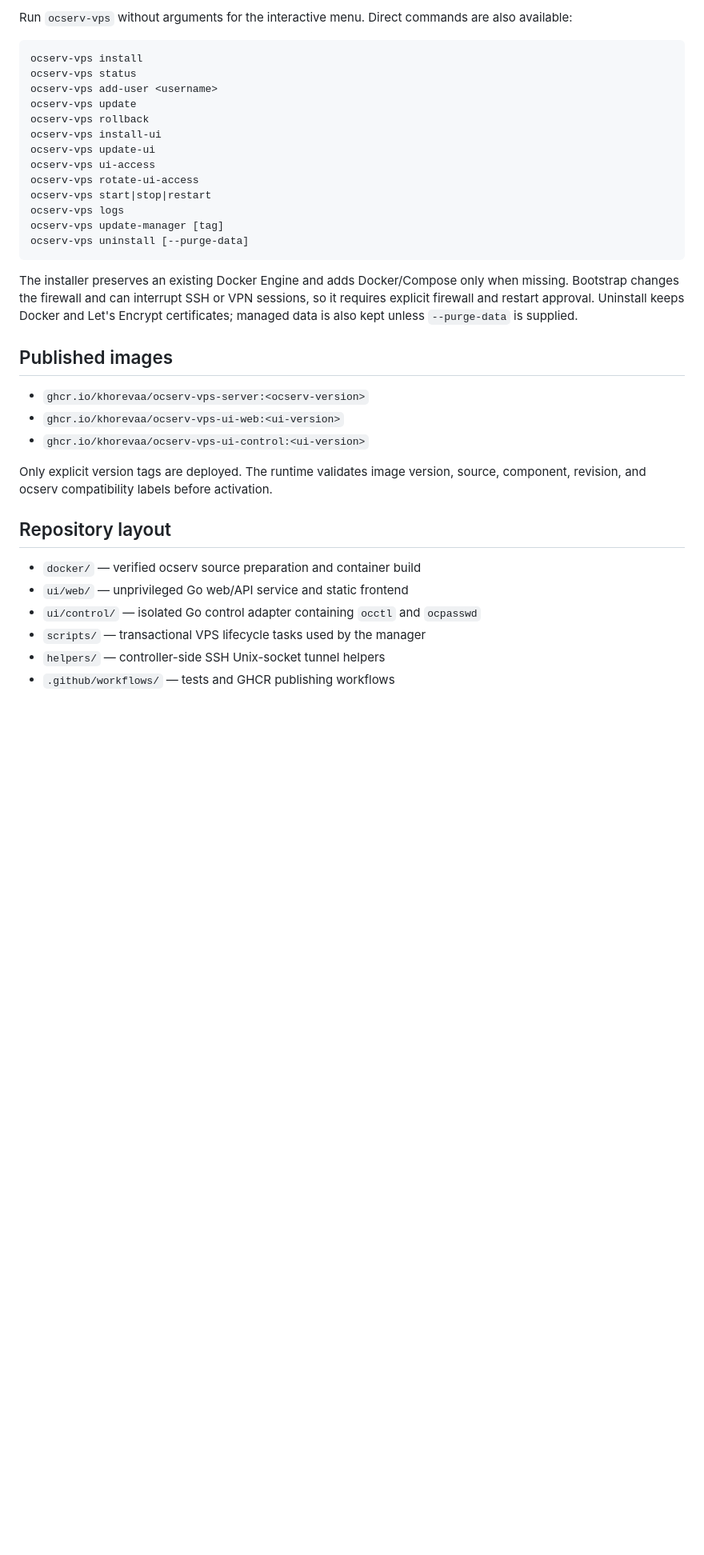
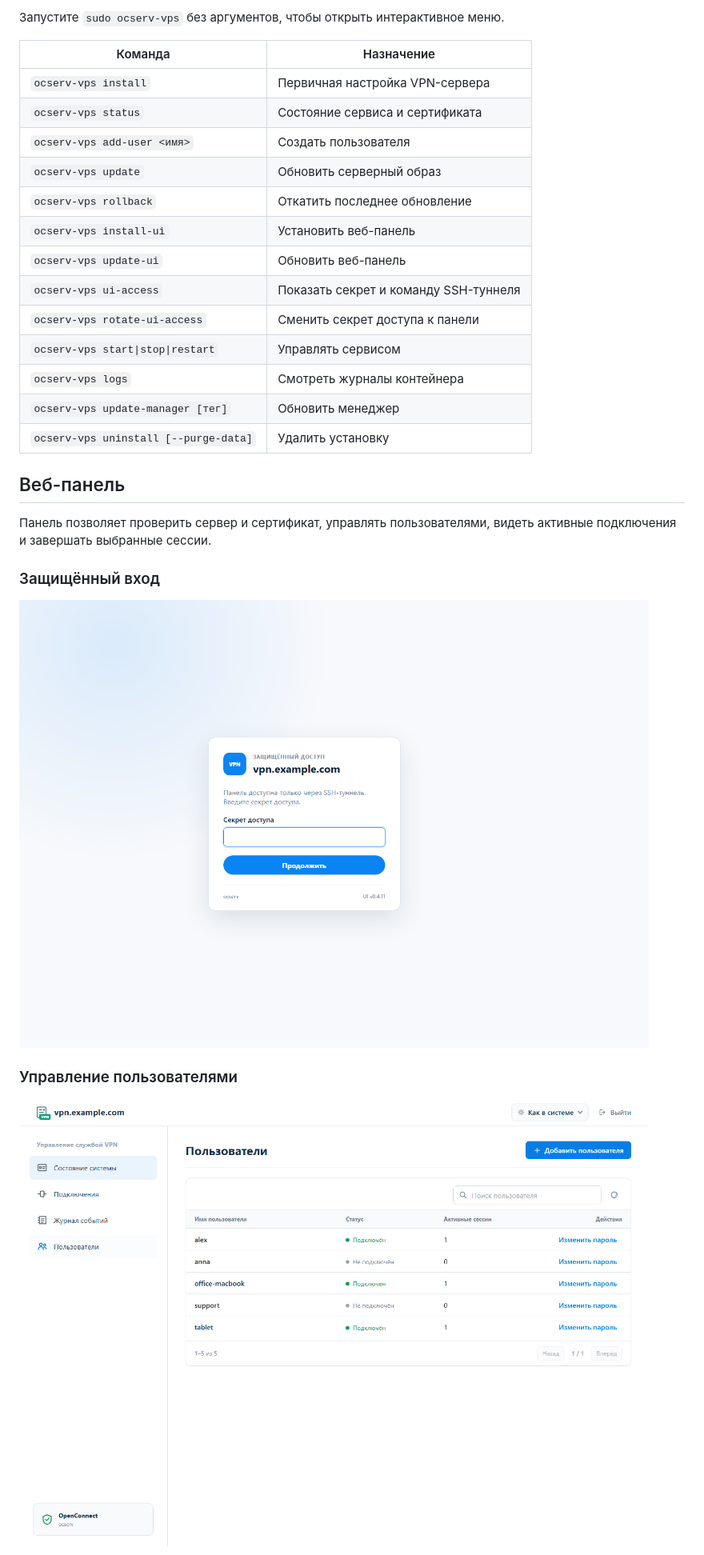
Before and after one commit to khorevaa/ocserv-vps, a Markdown page: README.md, the part around one of its changes. Shown at 80% size. Rendered like a GitHub page; pictures changed too: docs/images/ui-access.png (added), docs/images/ui-users.png (added); blank space fills up the shorter version.

Commit message:
Make Russian README the default

````diff
--- a/README.md
+++ b/README.md
@@ -40,38 +63,31 @@ bash <(curl -Ls https://raw.githubusercontent.com/khorevaa/ocserv-vps/develop/in
 
-Run `ocserv-vps` without arguments for the interactive menu. Direct commands are also available:
+Запустите `sudo ocserv-vps` без аргументов, чтобы открыть интерактивное меню.
 
-```text
-ocserv-vps install
-ocserv-vps status
-ocserv-vps add-user <username>
-ocserv-vps update
-ocserv-vps rollback
-ocserv-vps install-ui
-ocserv-vps update-ui
-ocserv-vps ui-access
-ocserv-vps rotate-ui-access
-ocserv-vps start|stop|restart
-ocserv-vps logs
-ocserv-vps update-manager [tag]
-ocserv-vps uninstall [--purge-data]
-```
+| Команда | Назначение |
+| --- | --- |
+| `ocserv-vps install` | Первичная настройка VPN-сервера |
+| `ocserv-vps status` | Состояние сервиса и сертификата |
+| `ocserv-vps add-user <имя>` | Создать пользователя |
+| `ocserv-vps update` | Обновить серверный образ |
+| `ocserv-vps rollback` | Откатить последнее обновление |
+| `ocserv-vps install-ui` | Установить веб-панель |
+| `ocserv-vps update-ui` | Обновить веб-панель |
+| `ocserv-vps ui-access` | Показать секрет и команду SSH-туннеля |
+| `ocserv-vps rotate-ui-access` | Сменить секрет доступа к панели |
+| `ocserv-vps start\|stop\|restart` | Управлять сервисом |
+| `ocserv-vps logs` | Смотреть журналы контейнера |
+| `ocserv-vps update-manager [тег]` | Обновить менеджер |
+| `ocserv-vps uninstall [--purge-data]` | Удалить установку |
 
-The installer preserves an existing Docker Engine and adds Docker/Compose only when missing. Bootstrap changes the firewall and can interrupt SSH or VPN sessions, so it requires explicit firewall and restart approval. Uninstall keeps Docker and Let's Encrypt certificates; managed data is also kept unless `--purge-data` is supplied.
+## Веб-панель
 
-## Published images
+Панель позволяет проверить сервер и сертификат, управлять пользователями, видеть активные подключения и завершать выбранные сессии.
 
-- `ghcr.io/khorevaa/ocserv-vps-server:<ocserv-version>`
-- `ghcr.io/khorevaa/ocserv-vps-ui-web:<ui-version>`
-- `ghcr.io/khorevaa/ocserv-vps-ui-control:<ui-version>`
+### Защищённый вход
 
-Only explicit version tags are deployed. The runtime validates image version, source, component, revision, and ocserv compatibility labels before activation.
+![Вход в панель через секрет доступа](docs/images/ui-access.png)
 
-## Repository layout
+### Управление пользователями
 
-- `docker/` — verified ocserv source preparation and container build
-- `ui/web/` — unprivileged Go web/API service and static frontend
-- `ui/control/` — isolated Go control adapter containing `occtl` and `ocpasswd`
-- `scripts/` — transactional VPS lifecycle tasks used by the manager
-- `helpers/` — controller-side SSH Unix-socket tunnel helpers
-- `.github/workflows/` — tests and GHCR publishing workflows
+![Управление пользователями VPN](docs/images/ui-users.png)
 
````
Also changed, not shown: other parts of README.md (+53 -18 lines), README_EN.md (added, +122 -0 lines), README_RU.md (deleted, +0 -94 lines), docs/images/ui-overview.png (added).
